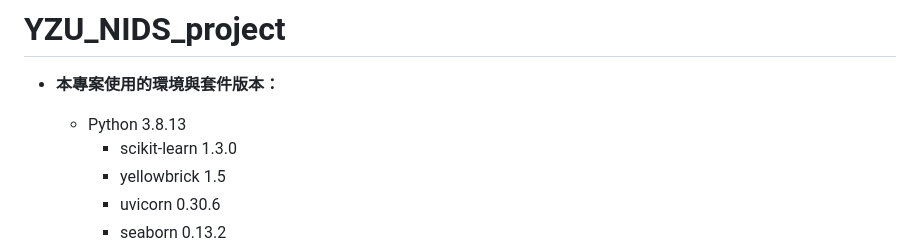
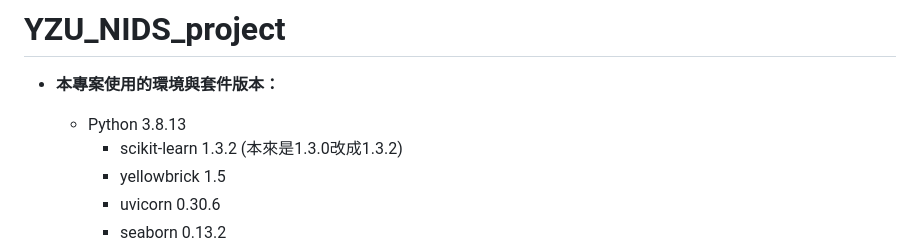
Before and after one commit to PonyWeng/YZU-NCU-SOC-Agent-Integrating-ML-and-Agentic-AI-for-Automated-Web-Intrusion-Detection-and-Response, a Markdown page: README.md, the part around the change. GitHub-like rendering.

```diff
--- a/README.md
+++ b/README.md
@@ -3,7 +3,7 @@
 
 * **本專案使用的環境與套件版本：**
     * Python 3.8.13
-        * scikit-learn 1.3.0
+        * scikit-learn 1.3.2  (本來是1.3.0改成1.3.2)
         * yellowbrick 1.5
         * uvicorn 0.30.6
         * seaborn 0.13.2
```
